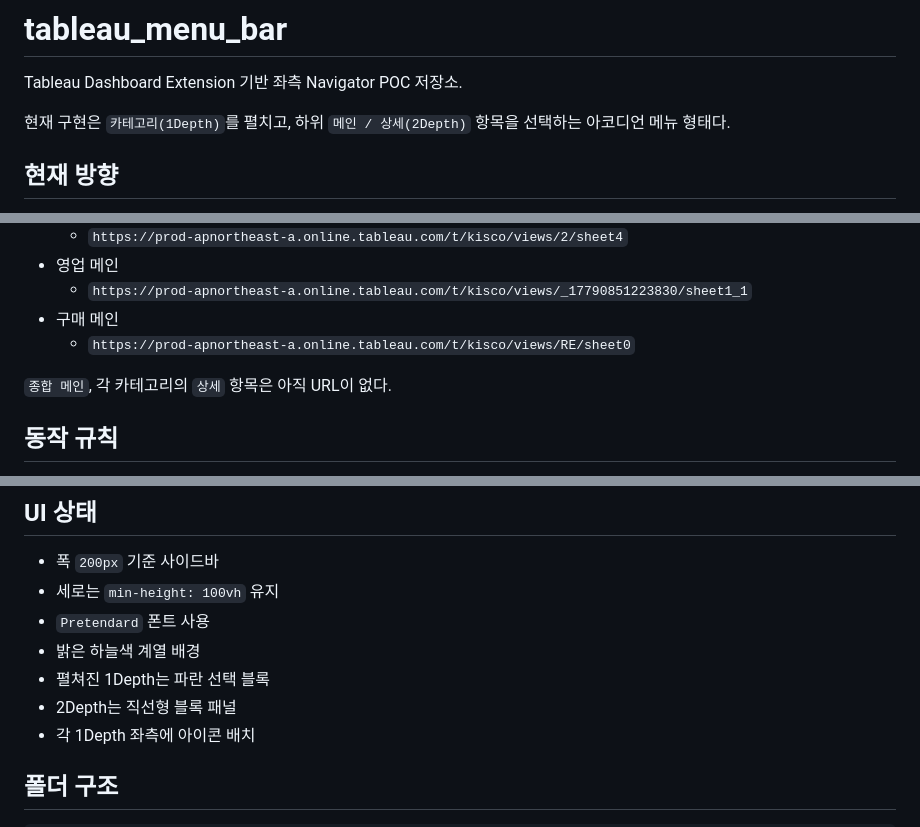
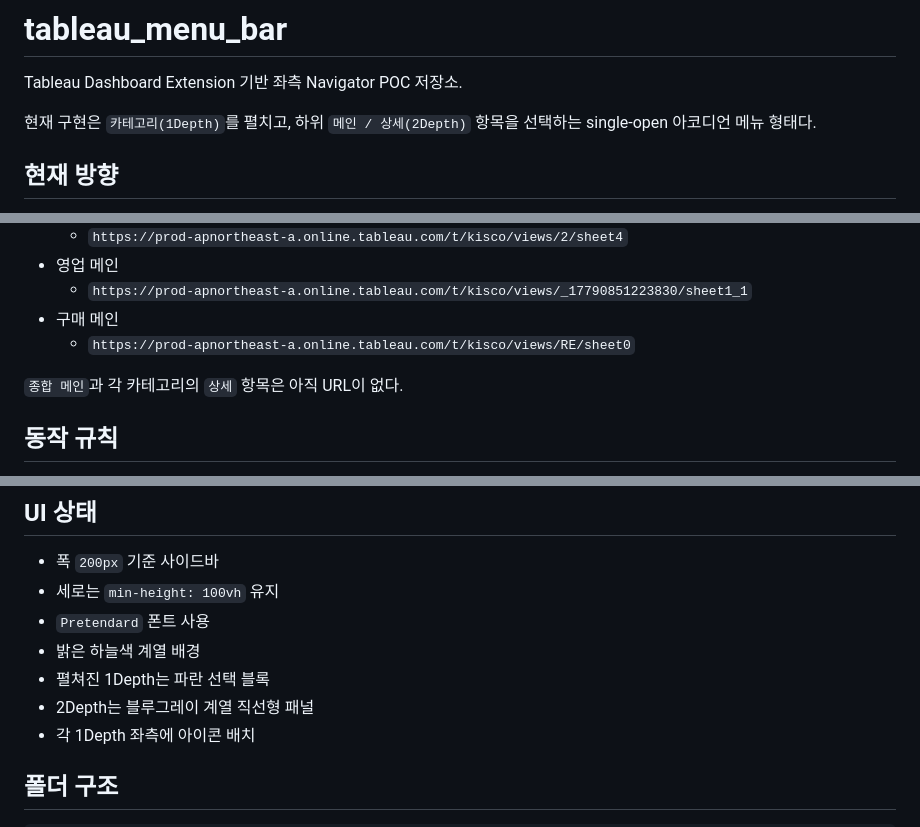
Before and after one commit to TakYunhui/tableau_menu_bar, a Markdown page: README.md, 3 parts joined by grey strips. GitHub-like rendering.

Commit message:
Update README to match current menu structure

```diff
--- a/README.md
+++ b/README.md
@@ -2,7 +2,7 @@
 
 Tableau Dashboard Extension 기반 좌측 Navigator POC 저장소.
 
-현재 구현은 `카테고리(1Depth)`를 펼치고, 하위 `메인 / 상세(2Depth)` 항목을 선택하는 아코디언 메뉴 형태다.
+현재 구현은 `카테고리(1Depth)`를 펼치고, 하위 `메인 / 상세(2Depth)` 항목을 선택하는 single-open 아코디언 메뉴 형태다.
 
 ## 현재 방향
 
@@ -39,7 +39,7 @@ Tableau Dashboard Extension 기반 좌측 Navigator POC 저장소.
 - 구매 메인
   - `https://prod-apnortheast-a.online.tableau.com/t/kisco/views/RE/sheet0`
 
-`종합 메인`, 각 카테고리의 `상세` 항목은 아직 URL이 없다.
+`종합 메인`과 각 카테고리의 `상세` 항목은 아직 URL이 없다.
 
 ## 동작 규칙
 
@@ -56,7 +56,7 @@ Tableau Dashboard Extension 기반 좌측 Navigator POC 저장소.
 - `Pretendard` 폰트 사용
 - 밝은 하늘색 계열 배경
 - 펼쳐진 1Depth는 파란 선택 블록
-- 2Depth는 직선형 블록 패널
+- 2Depth는 블루그레이 계열 직선형 패널
 - 각 1Depth 좌측에 아이콘 배치
 
 ## 폴더 구조
```
